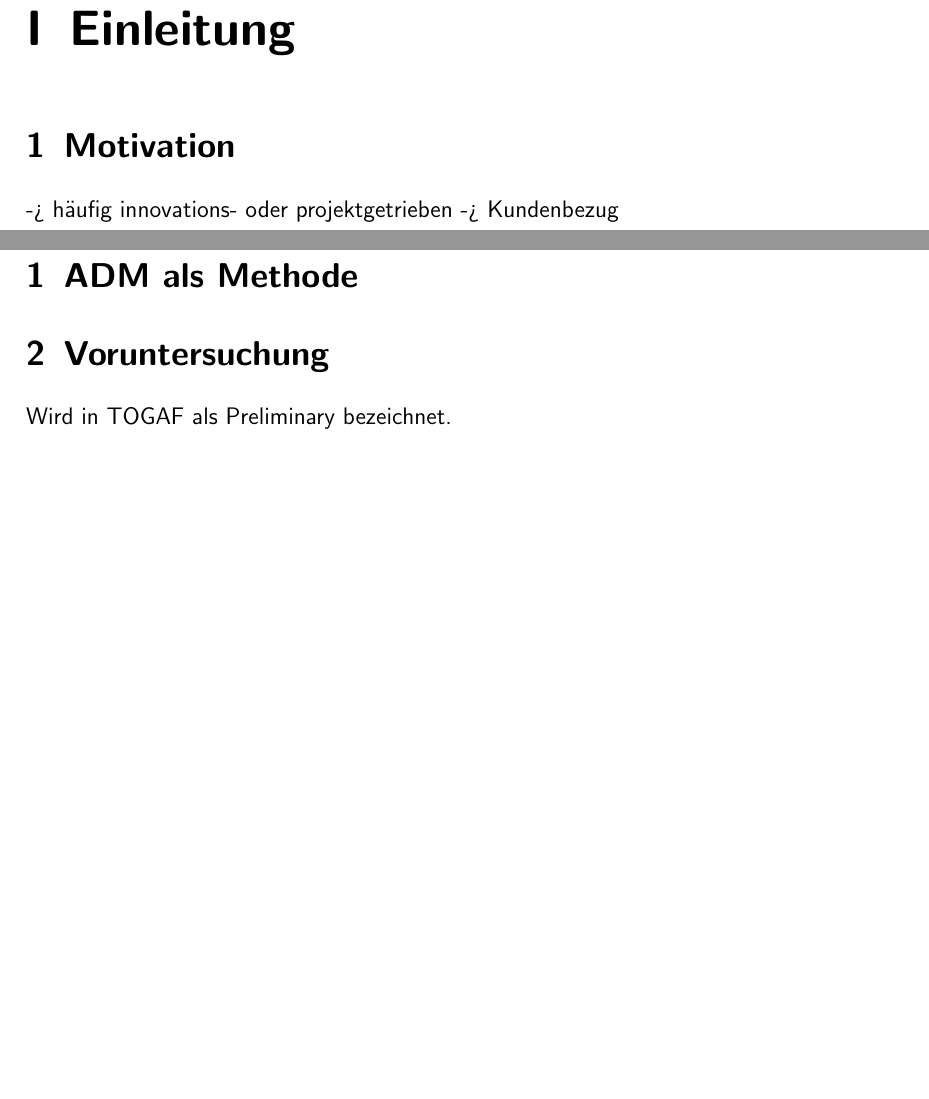
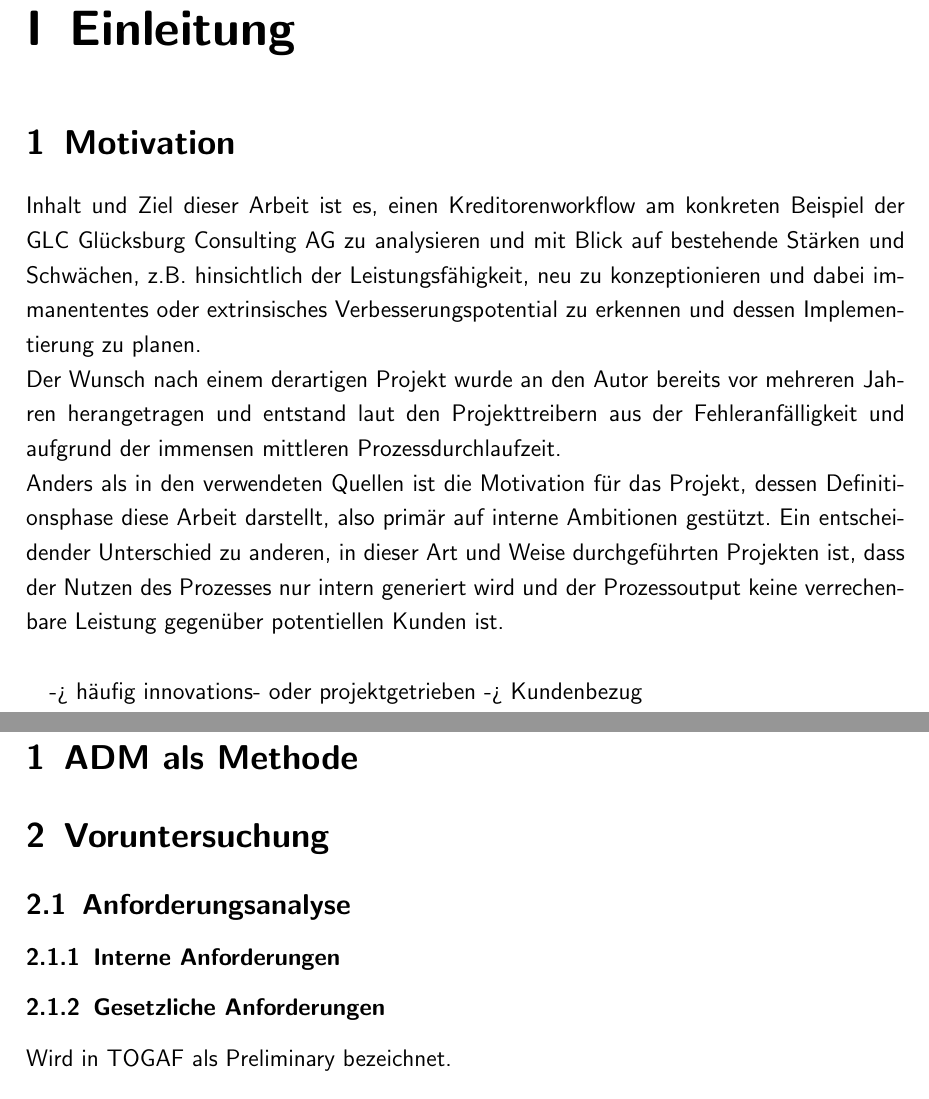
Before and after one commit to ssch91/bt_2016_process_transformation, a LaTeX thesis (arbeit.tex, which reads Einleitung.tex, Neukonzeption.tex): two parts of pages 3 and 5 of 9 before the commit and two parts of pages 4 and 7 of 12 after it, joined at a grey line, cut so that both start at the same text, the shorter picture padded with empty space. Compiled offline with pdfLaTeX; an older LaTeX class or package is replaced by its successor.

Commit message:
1st draft of motivational aspect

```diff
--- a/Einleitung.tex
+++ b/Einleitung.tex
@@ -1,6 +1,12 @@
 \chapter{Einleitung}
 
 \section{Motivation}
+
+Inhalt und Ziel dieser Arbeit ist es, einen Kreditorenworkflow am konkreten Beispiel der GLC Glücksburg Consulting AG zu analysieren und mit Blick auf bestehende Stärken und Schwächen, z.B. hinsichtlich der Leistungsfähigkeit, neu zu konzeptionieren und dabei immanententes oder extrinsisches Verbesserungspotential zu erkennen und dessen Implementierung zu planen.\\
+Der Wunsch nach einem derartigen Projekt wurde an den Autor bereits vor mehreren Jahren herangetragen und entstand laut den Projekttreibern aus der Fehleranfälligkeit und aufgrund der immensen mittleren Prozessdurchlaufzeit. \\
+Anders als in den verwendeten Quellen ist die Motivation für das Projekt, dessen Definitionsphase diese Arbeit darstellt, also primär auf interne Ambitionen gestützt.
+Ein entscheidender Unterschied zu anderen, in dieser Art und Weise durchgeführten Projekten ist, dass der Nutzen des Prozesses nur intern generiert wird und der Prozessoutput keine verrechenbare Leistung gegenüber potentiellen Kunden ist.\\
+
 
 -> häufig innovations- oder projektgetrieben
 -> Kundenbezug
--- a/Neukonzeption.tex
+++ b/Neukonzeption.tex
@@ -3,6 +3,9 @@
 \section{ADM als Methode}
 
 \section{Voruntersuchung}
+\subsection{Anforderungsanalyse}
+\subsubsection{Interne Anforderungen}
+\subsubsection{Gesetzliche Anforderungen}
 
 Wird in TOGAF als Preliminary bezeichnet.
 
```
Also changed, not shown: arbeit.pdf, 5 other files.
